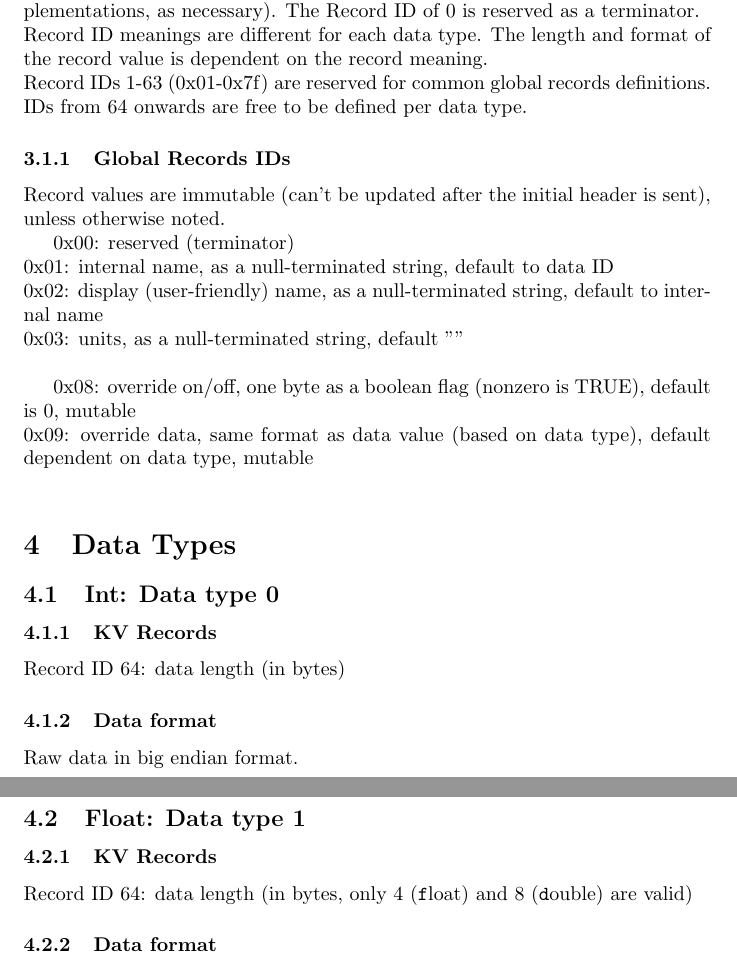
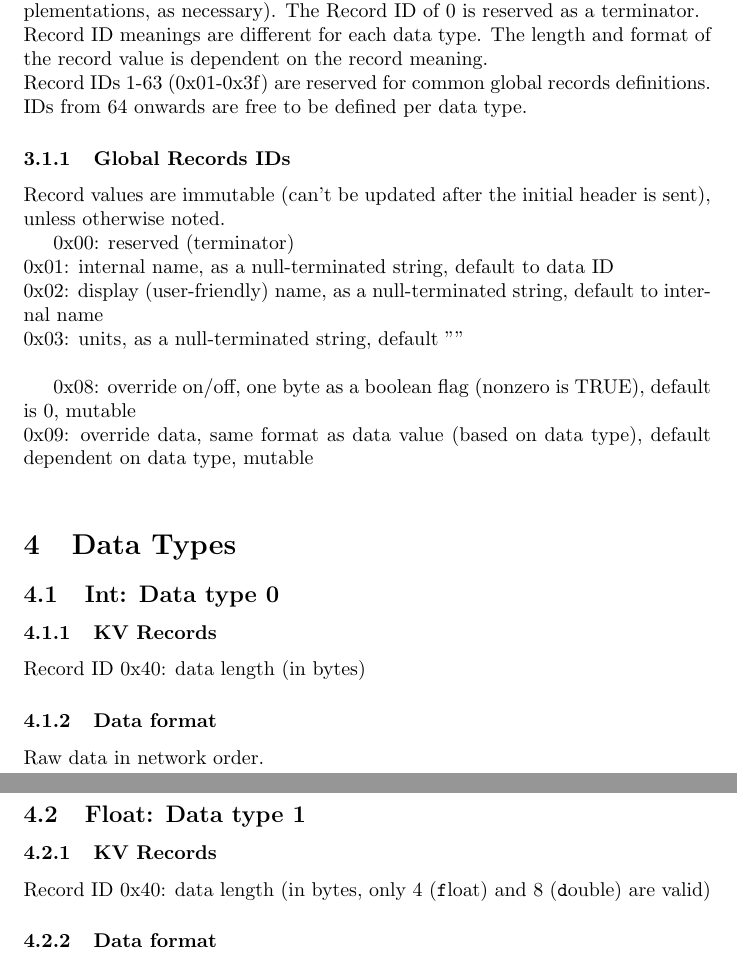
Before and after one commit to ducky64/telemetry, a LaTeX document (docs/protocol.tex): two parts of pages 3 and 4 of 4, joined at a grey line, cut so that both start at the same text. Compiled offline with pdfLaTeX.

```diff
--- a/docs/protocol.tex
+++ b/docs/protocol.tex
@@ -104,13 +104,13 @@
 
 \subsection{Int: Data type 0}
 \subsubsection{KV Records}
-Record ID 64: data length (in bytes)
+Record ID 0x40: data length (in bytes)
 \subsubsection{Data format}
-Raw data in big endian format.
+Raw data in network order.
 
 \subsection{Float: Data type 1}
 \subsubsection{KV Records}
-Record ID 64: data length (in bytes, only 4 ({\texttt float}) and 8 ({\texttt double}) are valid)
+Record ID 0x40: data length (in bytes, only 4 ({\texttt float}) and 8 ({\texttt double}) are valid)
 \subsubsection{Data format}
 Raw data in network order.
 
```
Also changed, not shown: docs/protocol.tex (2 more changed lines), 5 other files.
